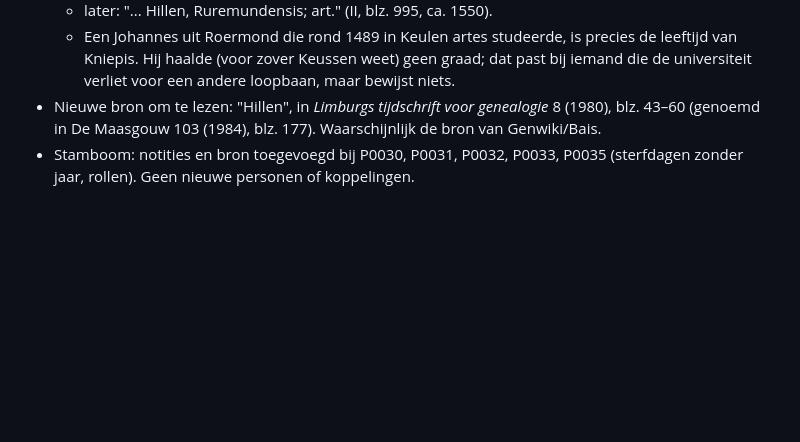
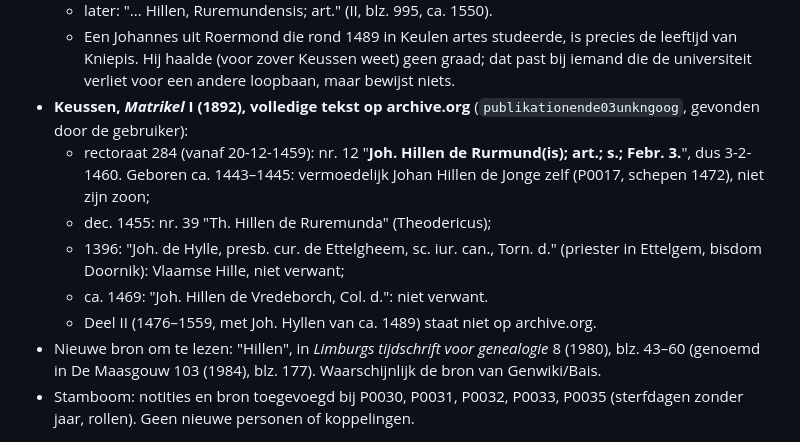
Before and after one commit to peotjmsa-svg/hillen-familie, a Markdown page: onderzoek/andere-hillens.md, the part around the change. GitHub-like rendering; blank space fills up the shorter version.

Commit message:
Keussen I: Joh. Hillen de Rurmundis 1460 (archive.org)
Co-Authored-By: Claude Opus 5.5 <noreply@anthropic.com>
Claude-Session: https://claude.ai/code/session_018tSRptuELK71v9pbuVTW3N

```diff
--- a/onderzoek/andere-hillens.md
+++ b/onderzoek/andere-hillens.md
@@ -341,6 +341,14 @@ Alleen vergelijking van jaartallen, namen en plaatsen met `data/stamboom.json`.
   - later: "... Hillen, Ruremundensis; art." (II, blz. 995, ca. 1550).
   - Een Johannes uit Roermond die rond 1489 in Keulen artes studeerde, is precies de leeftijd van Kniepis. Hij haalde (voor
     zover Keussen weet) geen graad; dat past bij iemand die de universiteit verliet voor een andere loopbaan, maar bewijst niets.
+- **Keussen, *Matrikel* I (1892), volledige tekst op archive.org** (`publikationende03unkngoog`, gevonden door de gebruiker):
+  - rectoraat 284 (vanaf 20-12-1459): nr. 12 "**Joh. Hillen de Rurmund(is); art.; s.; Febr. 3.**", dus 3-2-1460. Geboren ca.
+    1443–1445: vermoedelijk Johan Hillen de Jonge zelf (P0017, schepen 1472), niet zijn zoon;
+  - dec. 1455: nr. 39 "Th. Hillen de Ruremunda" (Theodericus);
+  - 1396: "Joh. de Hylle, presb. cur. de Ettelgheem, sc. iur. can., Torn. d." (priester in Ettelgem, bisdom Doornik): Vlaamse
+    Hille, niet verwant;
+  - ca. 1469: "Joh. Hillen de Vredeborch, Col. d.": niet verwant.
+  - Deel II (1476–1559, met Joh. Hyllen van ca. 1489) staat niet op archive.org.
 - Nieuwe bron om te lezen: "Hillen", in *Limburgs tijdschrift voor genealogie* 8 (1980), blz. 43–60 (genoemd in De Maasgouw
   103 (1984), blz. 177). Waarschijnlijk de bron van Genwiki/Bais.
 - Stamboom: notities en bron toegevoegd bij P0030, P0031, P0032, P0033, P0035 (sterfdagen zonder jaar, rollen). Geen nieuwe
```
